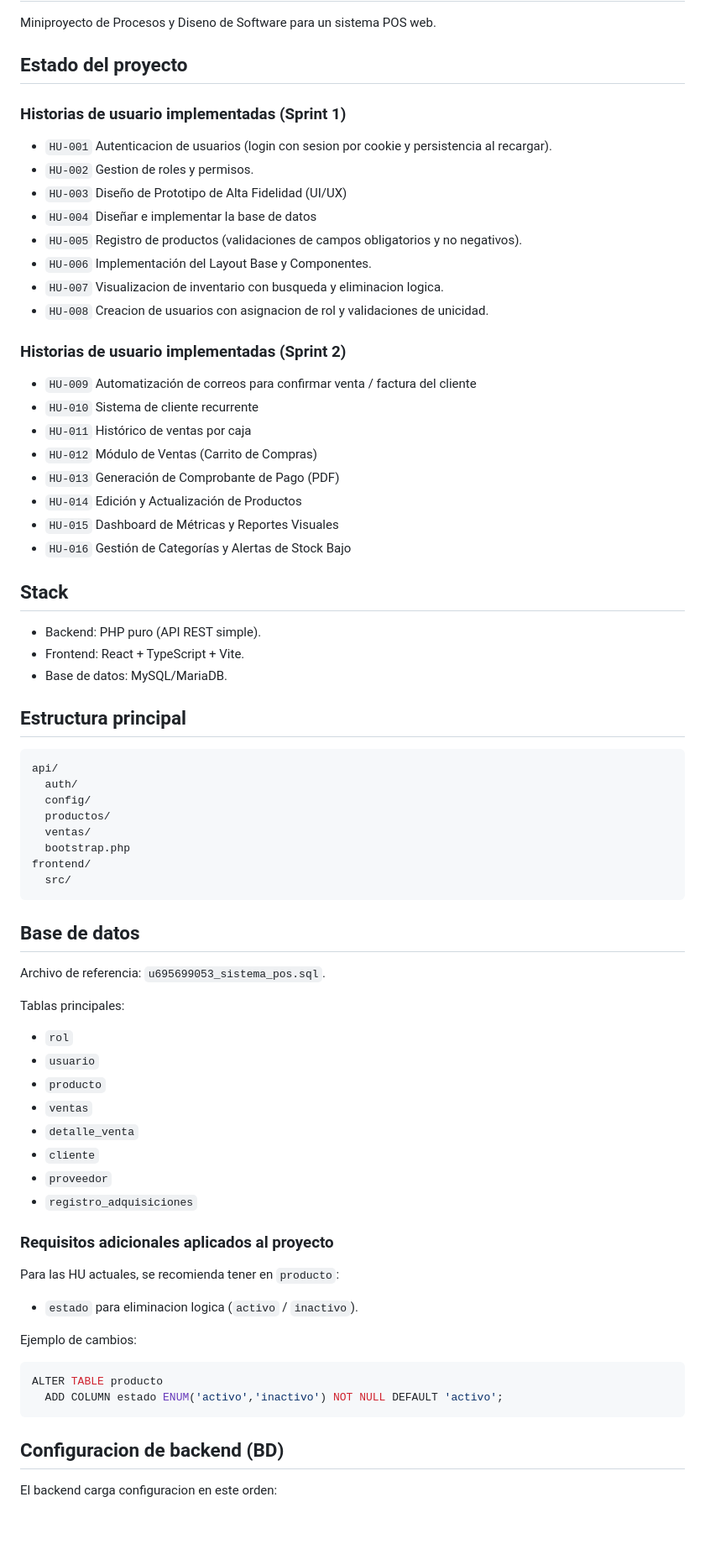
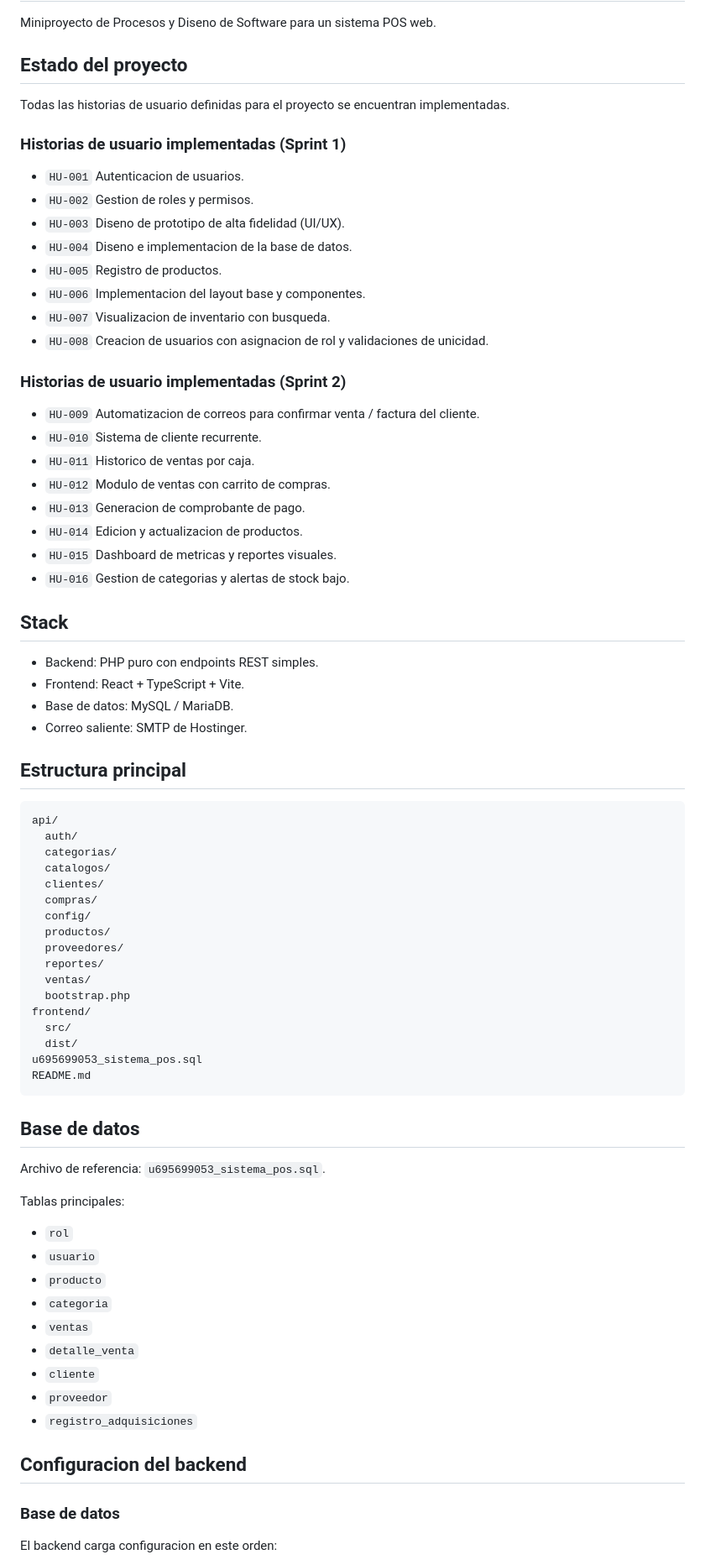
Before and after one commit to Alejost7/POS-MiniProyecto, a Markdown page: README.md, the part around one of its changes. Shown at 84% size. GitHub-like rendering; blank space fills up the shorter version.

````diff
--- a/README.md
+++ b/README.md
@@ -3,68 +3,73 @@ Miniproyecto de Procesos y Diseno de Software para un sistema POS web.
 
 ## Estado del proyecto
 
+Todas las historias de usuario definidas para el proyecto se encuentran implementadas.
+
 ### Historias de usuario implementadas (Sprint 1)
-- `HU-001` Autenticacion de usuarios (login con sesion por cookie y persistencia al recargar).
+- `HU-001` Autenticacion de usuarios.
 - `HU-002` Gestion de roles y permisos.
-- `HU-003` Diseño de Prototipo de Alta Fidelidad (UI/UX)
-- `HU-004` Diseñar e implementar la base de datos
-- `HU-005` Registro de productos (validaciones de campos obligatorios y no negativos).
-- `HU-006`  Implementación del Layout Base y Componentes.
-- `HU-007` Visualizacion de inventario con busqueda y eliminacion logica.
+- `HU-003` Diseno de prototipo de alta fidelidad (UI/UX).
+- `HU-004` Diseno e implementacion de la base de datos.
+- `HU-005` Registro de productos.
+- `HU-006` Implementacion del layout base y componentes.
+- `HU-007` Visualizacion de inventario con busqueda.
 - `HU-008` Creacion de usuarios con asignacion de rol y validaciones de unicidad.
 
 ### Historias de usuario implementadas (Sprint 2)
-- `HU-009` Automatización de correos para confirmar venta / factura del cliente
-- `HU-010` Sistema de cliente recurrente
-- `HU-011` Histórico de ventas por caja
-- `HU-012` Módulo de Ventas (Carrito de Compras)
-- `HU-013` Generación de Comprobante de Pago (PDF)
-- `HU-014` Edición y Actualización de Productos
-- `HU-015` Dashboard de Métricas y Reportes Visuales
-- `HU-016` Gestión de Categorías y Alertas de Stock Bajo
-
+- `HU-009` Automatizacion de correos para confirmar venta / factura del cliente.
+- `HU-010` Sistema de cliente recurrente.
+- `HU-011` Historico de ventas por caja.
+- `HU-012` Modulo de ventas con carrito de compras.
+- `HU-013` Generacion de comprobante de pago.
+- `HU-014` Edicion y actualizacion de productos.
+- `HU-015` Dashboard de metricas y reportes visuales.
+- `HU-016` Gestion de categorias y alertas de stock bajo.
 
 ## Stack
-- Backend: PHP puro (API REST simple).
+- Backend: PHP puro con endpoints REST simples.
 - Frontend: React + TypeScript + Vite.
-- Base de datos: MySQL/MariaDB.
+- Base de datos: MySQL / MariaDB.
+- Correo saliente: SMTP de Hostinger.
 
 ## Estructura principal
 
 ```text
 api/
   auth/
+  categorias/
+  catalogos/
+  clientes/
+  compras/
   config/
   productos/
+  proveedores/
+  reportes/
   ventas/
   bootstrap.php
 frontend/
   src/
+  dist/
+u695699053_sistema_pos.sql
+README.md
 ```
 
 ## Base de datos
+
 Archivo de referencia: `u695699053_sistema_pos.sql`.
 
 Tablas principales:
 - `rol`
 - `usuario`
 - `producto`
+- `categoria`
 - `ventas`
 - `detalle_venta`
 - `cliente`
 - `proveedor`
 - `registro_adquisiciones`
 
-### Requisitos adicionales aplicados al proyecto
-Para las HU actuales, se recomienda tener en `producto`:
-- `estado` para eliminacion logica (`activo` / `inactivo`).
 
-Ejemplo de cambios:
+## Configuracion del backend
 
-```sql
-ALTER TABLE producto
-  ADD COLUMN estado ENUM('activo','inactivo') NOT NULL DEFAULT 'activo';
-```
-
-## Configuracion de backend (BD)
+### Base de datos
 El backend carga configuracion en este orden:
````
Also changed, not shown: other parts of README.md (+140 -26 lines).
